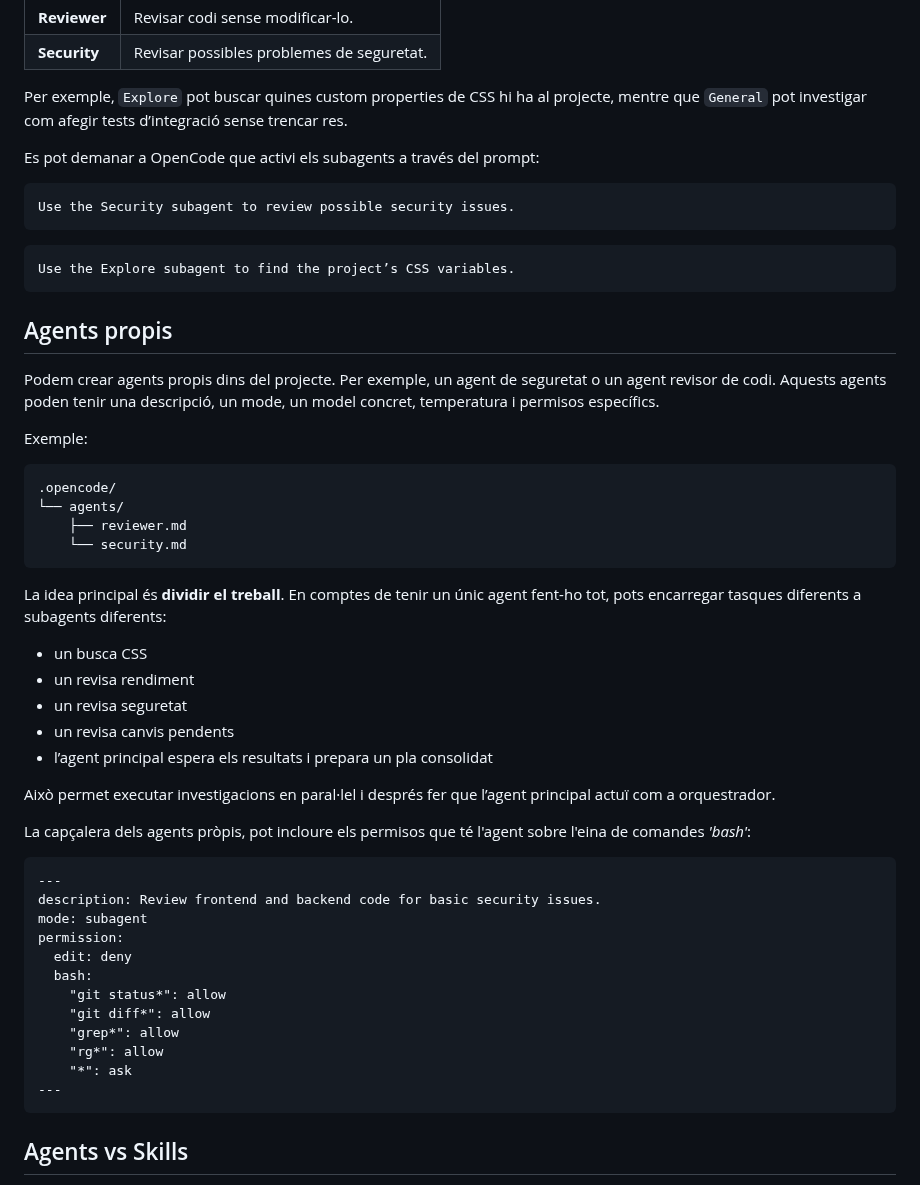
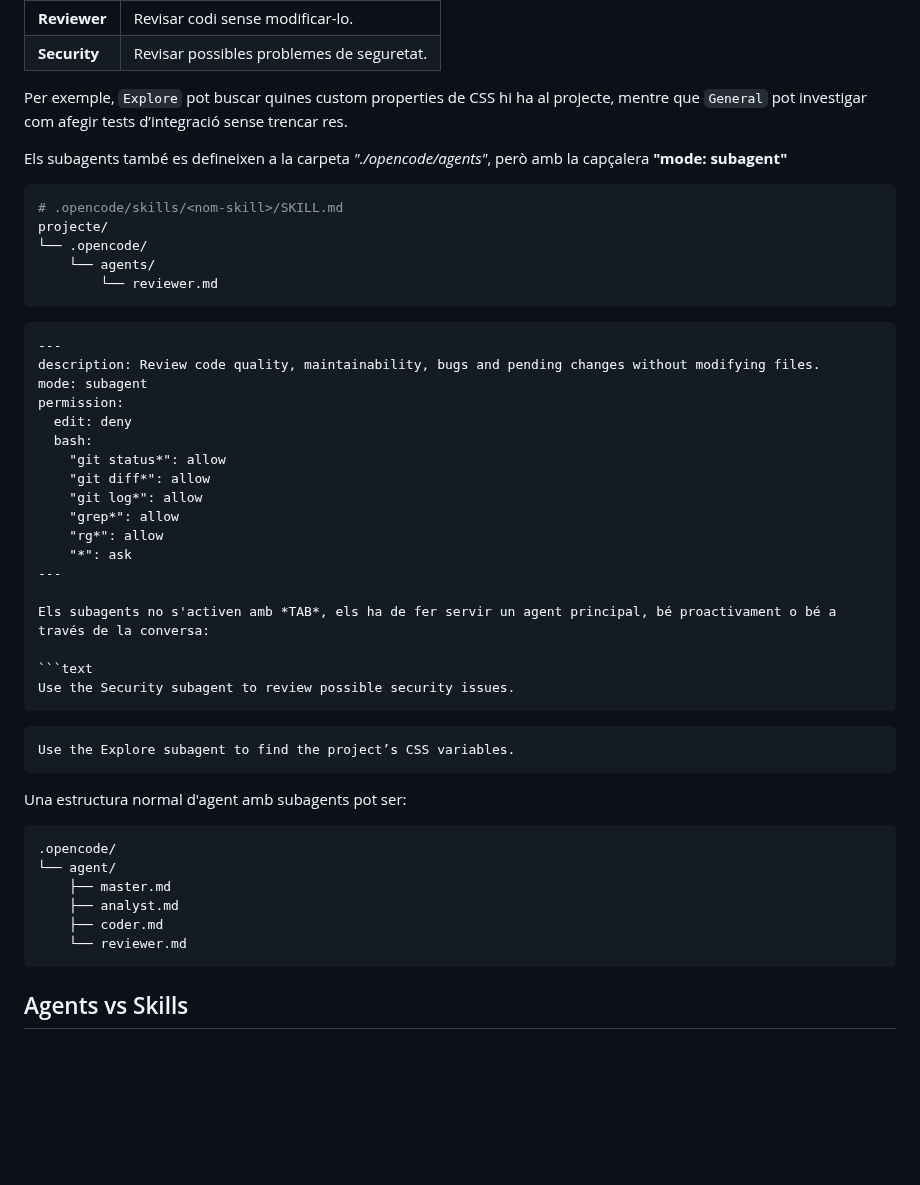
Before and after one commit to optimisme/XTEC-CursAgentsIA, a Markdown page: teoria/02-Harness.md, the part around one of its changes. Drawn GitHub-style; blank space fills up the shorter version.

````diff
--- a/teoria/02-Harness.md
+++ b/teoria/02-Harness.md
@@ -147,7 +191,32 @@ Els **subagents** són agents secundaris especialitzats que poden treballar en u
 
 Per exemple, `Explore` pot buscar quines custom properties de CSS hi ha al projecte, mentre que `General` pot investigar com afegir tests d’integració sense trencar res.
 
-Es pot demanar a OpenCode que activi els subagents a través del prompt:
+Els subagents també es defineixen a la carpeta *"./opencode/agents"*, però amb la capçalera **"mode: subagent"**
+
+```bash
+# .opencode/skills/<nom-skill>/SKILL.md
+projecte/
+└── .opencode/
+    └── agents/
+        └── reviewer.md
+```
+
+```text
+---
+description: Review code quality, maintainability, bugs and pending changes without modifying files.
+mode: subagent
+permission:
+  edit: deny
+  bash:
+    "git status*": allow
+    "git diff*": allow
+    "git log*": allow
+    "grep*": allow
+    "rg*": allow
+    "*": ask
+---
+
+Els subagents no s'activen amb *TAB*, els ha de fer servir un agent principal, bé proactivament o bé a través de la conversa:
 
 ```text
 Use the Security subagent to review possible security issues.
@@ -157,44 +226,15 @@ Use the Security subagent to review possible security issues.
 Use the Explore subagent to find the project’s CSS variables.
 ```
 
-## Agents propis
-
-Podem crear agents propis dins del projecte. Per exemple, un agent de seguretat o un agent revisor de codi. Aquests agents poden tenir una descripció, un mode, un model concret, temperatura i permisos específics.
-
-Exemple:
-
-```txt
-.opencode/
-└── agents/
-    ├── reviewer.md
-    └── security.md
-```
-
-La idea principal és **dividir el treball**. En comptes de tenir un únic agent fent-ho tot, pots encarregar tasques diferents a subagents diferents:
-
-* un busca CSS
-* un revisa rendiment
-* un revisa seguretat
-* un revisa canvis pendents
-* l’agent principal espera els resultats i prepara un pla consolidat
-
-Això permet executar investigacions en paral·lel i després fer que l’agent principal actuï com a orquestrador.
-
-La capçalera dels agents pròpis, pot incloure els permisos que té l'agent sobre l'eina de comandes *'bash'*:
+Una estructura normal d'agent amb subagents pot ser:
 
 ```text
----
-description: Review frontend and backend code for basic security issues.
-mode: subagent
-permission:
-  edit: deny
-  bash:
-    "git status*": allow
-    "git diff*": allow
-    "grep*": allow
-    "rg*": allow
-    "*": ask
----
+.opencode/
+└── agent/
+    ├── master.md
+    ├── analyst.md
+    ├── coder.md
+    └── reviewer.md
 ```
 
 ## Agents vs Skills
````
Also changed, not shown: other parts of teoria/02-Harness.md (+63 -56 lines), .opencode/agents/teacher.md (added, +19 -0 lines), teoria/03-Tools.md (added, +449 -0 lines), teoria/04-MCPs.md (renamed from teoria/03-MCPs.md), teoria/assets/01-agent-teacher.png (added), 1 other file.
